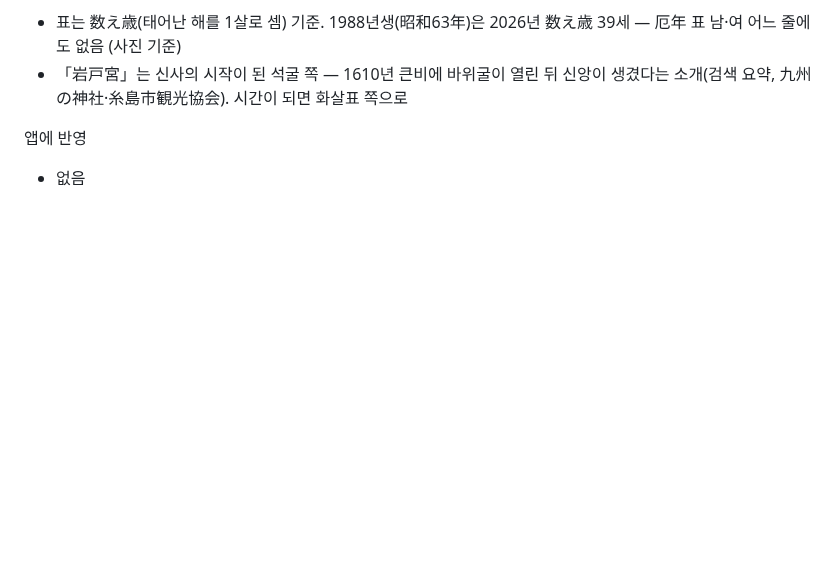
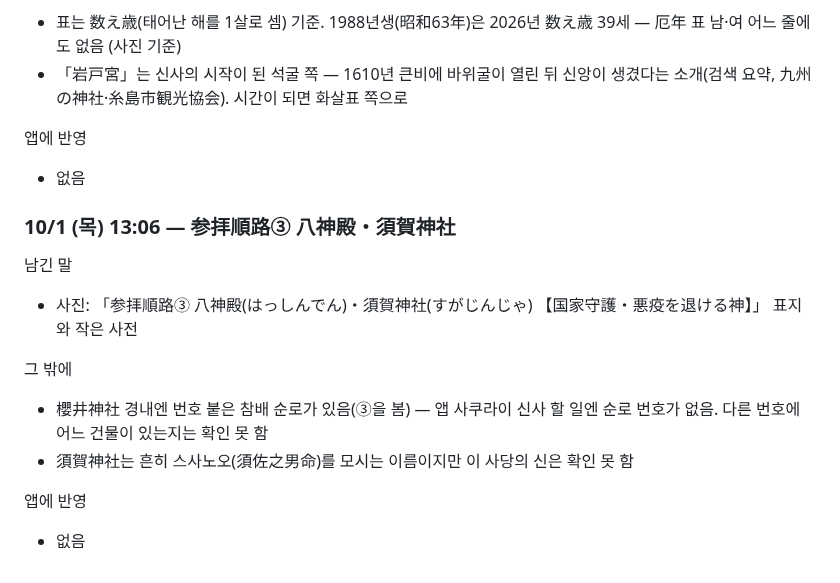
Before and after one commit to leftdrawer/fukuoka2026, a Markdown page: LOG.md, the part around the change. Rendered like a GitHub page; blank space fills up the shorter version.

Commit message:
기록: 櫻井神社 참배 순로 ③
Co-Authored-By: Claude Opus 5.5 <noreply@anthropic.com>
Claude-Session: https://claude.ai/code/session_015sE8oYZBtkLvLE5mHZU7Uy

```diff
--- a/LOG.md
+++ b/LOG.md
@@ -2282,3 +2282,15 @@
 
 앱에 반영
 - 없음
+
+### 10/1 (목) 13:06 — 参拝順路③ 八神殿・須賀神社
+
+남긴 말
+- 사진: 「参拝順路③ 八神殿(はっしんでん)・須賀神社(すがじんじゃ) 【国家守護・悪疫を退ける神】」 표지와 작은 사전
+
+그 밖에
+- 櫻井神社 경내엔 번호 붙은 참배 순로가 있음(③을 봄) — 앱 사쿠라이 신사 할 일엔 순로 번호가 없음. 다른 번호에 어느 건물이 있는지는 확인 못 함
+- 須賀神社는 흔히 스사노오(須佐之男命)를 모시는 이름이지만 이 사당의 신은 확인 못 함
+
+앱에 반영
+- 없음
```
